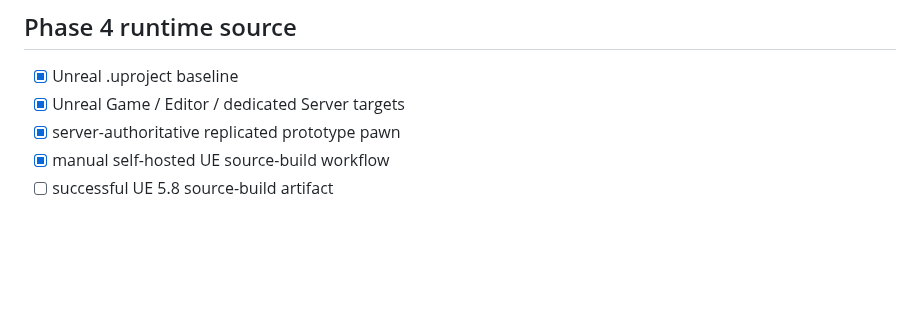
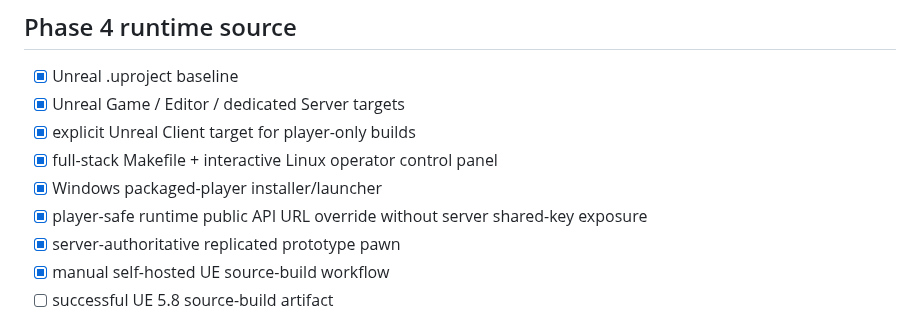
Before and after one commit to cvsz/zneondrive, a Markdown page: IMPLEMENTATION-CHECKLIST.md, the part around the change. GitHub-like rendering; blank space fills up the shorter version.

Commit message:
docs: record implemented install control surface

```diff
--- a/IMPLEMENTATION-CHECKLIST.md
+++ b/IMPLEMENTATION-CHECKLIST.md
@@ -66,6 +66,10 @@
 ## Phase 4 runtime source
 - [x] Unreal .uproject baseline
 - [x] Unreal Game / Editor / dedicated Server targets
+- [x] explicit Unreal Client target for player-only builds
+- [x] full-stack Makefile + interactive Linux operator control panel
+- [x] Windows packaged-player installer/launcher
+- [x] player-safe runtime public API URL override without server shared-key exposure
 - [x] server-authoritative replicated prototype pawn
 - [x] manual self-hosted UE source-build workflow
 - [ ] successful UE 5.8 source-build artifact
```
